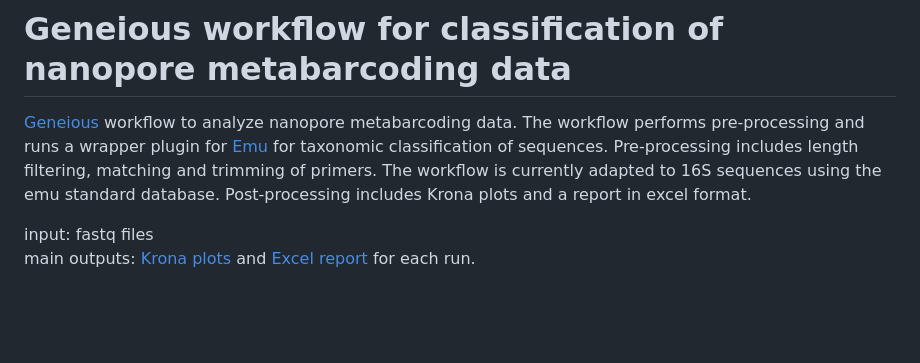
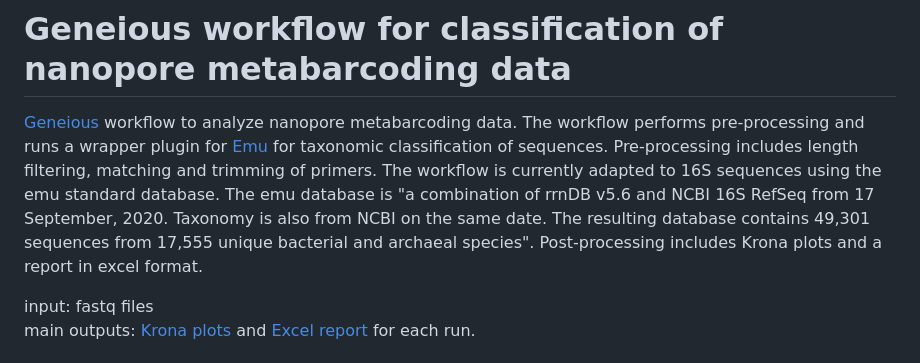
Before and after one commit to clinical-genomics-uppsala/Geneious_metabarcoding, a Markdown page: README.md, the part around the change. Rendered like a GitHub page; blank space fills up the shorter version.

Commit message:
docs: add database info

```diff
--- a/README.md
+++ b/README.md
@@ -1,6 +1,6 @@
 # Geneious workflow for classification of nanopore metabarcoding data
 
-[Geneious](https://www.geneious.com) workflow to analyze nanopore metabarcoding data. The workflow performs pre-processing and runs a wrapper plugin for [Emu](https://github.com/treangenlab/emu) for taxonomic classification of sequences. Pre-processing includes length filtering, matching and trimming of primers. The workflow is currently adapted to 16S sequences using the emu standard database. Post-processing includes Krona plots and a report in excel format.
+[Geneious](https://www.geneious.com) workflow to analyze nanopore metabarcoding data. The workflow performs pre-processing and runs a wrapper plugin for [Emu](https://github.com/treangenlab/emu) for taxonomic classification of sequences. Pre-processing includes length filtering, matching and trimming of primers. The workflow is currently adapted to 16S sequences using the emu standard database. The emu database is "a combination of rrnDB v5.6 and NCBI 16S RefSeq from 17 September, 2020. Taxonomy is also from NCBI on the same date. The resulting database contains 49,301 sequences from 17,555 unique bacterial and archaeal species". Post-processing includes Krona plots and a report in excel format.
 
 input: fastq files
 main outputs: [Krona plots](https://github.com/clinical-genomics-uppsala/Geneious_metabarcoding/tree/main/data/krona.html) and [Excel report](https://github.com/clinical-genomics-uppsala/Geneious_metabarcoding/tree/main/data/emu.xlsx) for each run.
```
